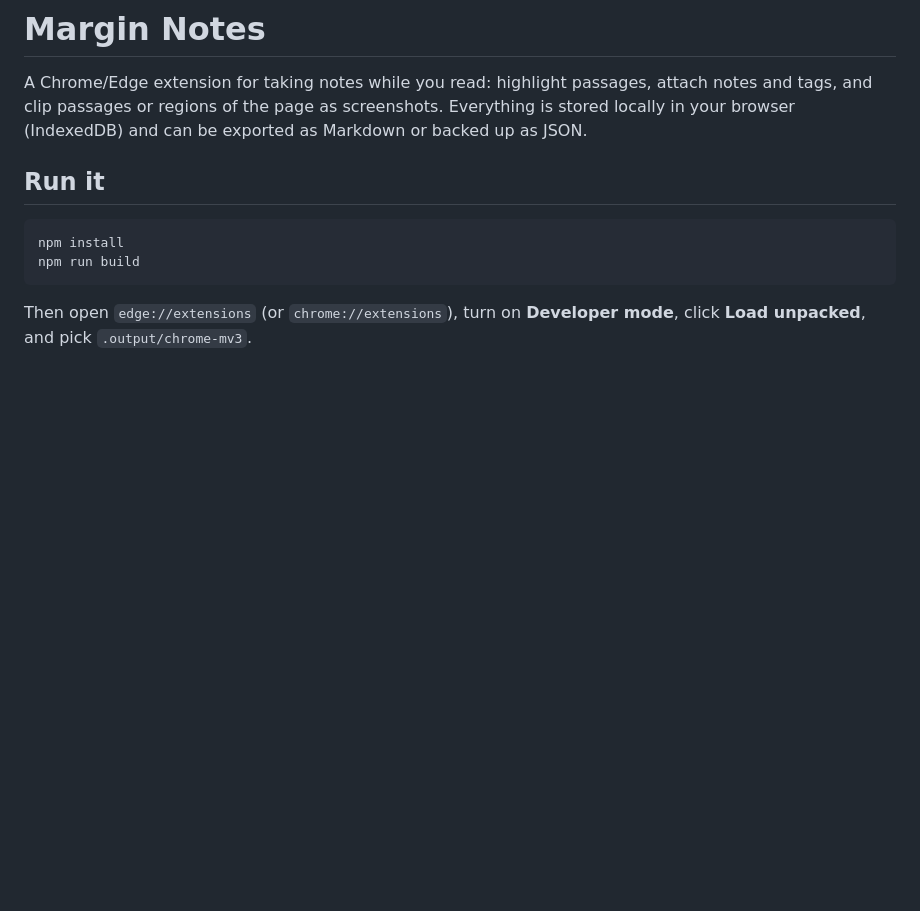
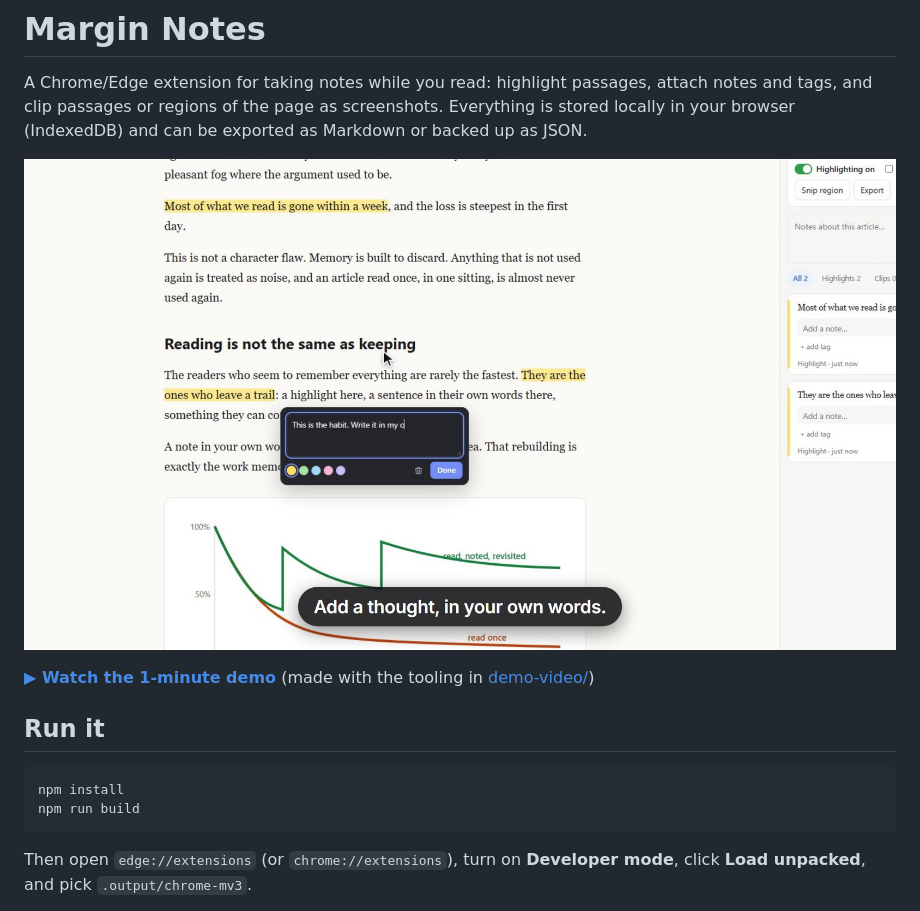
Before and after one commit to tayyab-ilyas/margin-notes, a Markdown page: README.md, the part around the change. GitHub-like rendering; pictures changed too: docs/demo-poster.jpg (added); blank space fills up the shorter version.

```diff
--- a/README.md
+++ b/README.md
@@ -1,6 +1,10 @@
 # Margin Notes
 
 A Chrome/Edge extension for taking notes while you read: highlight passages, attach notes and tags, and clip passages or regions of the page as screenshots. Everything is stored locally in your browser (IndexedDB) and can be exported as Markdown or backed up as JSON.
+
+[![Watch the 1-minute demo](docs/demo-poster.jpg)](docs/demo.mp4)
+
+**[▶ Watch the 1-minute demo](docs/demo.mp4)** (made with the tooling in [demo-video/](demo-video/))
 
 ## Run it
 
```
Also changed, not shown: demo-video/README.md (added, +11 -0 lines), 12 other files.
